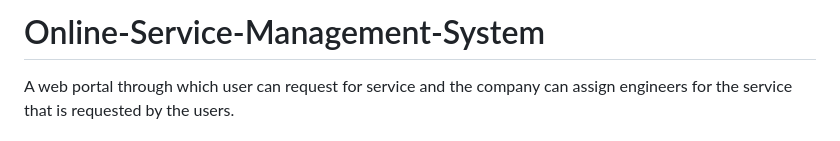
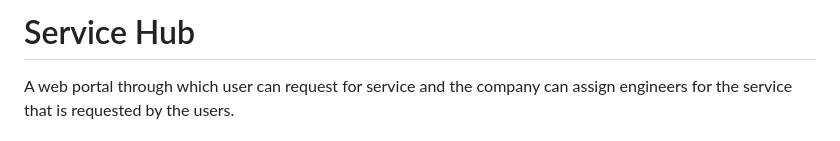
Before and after one commit to PradumnSrivastava/Service_Hub-Final-Year-Project-, a Markdown page: README.md, the part around the change. Drawn GitHub-style.

```diff
--- a/README.md
+++ b/README.md
@@ -1,4 +1,4 @@
-# Online-Service-Management-System
+# Service Hub
 A web portal through which user can request for service and the company can assign engineers for the service that is requested by the users.
 
 ## Admin account features
```
